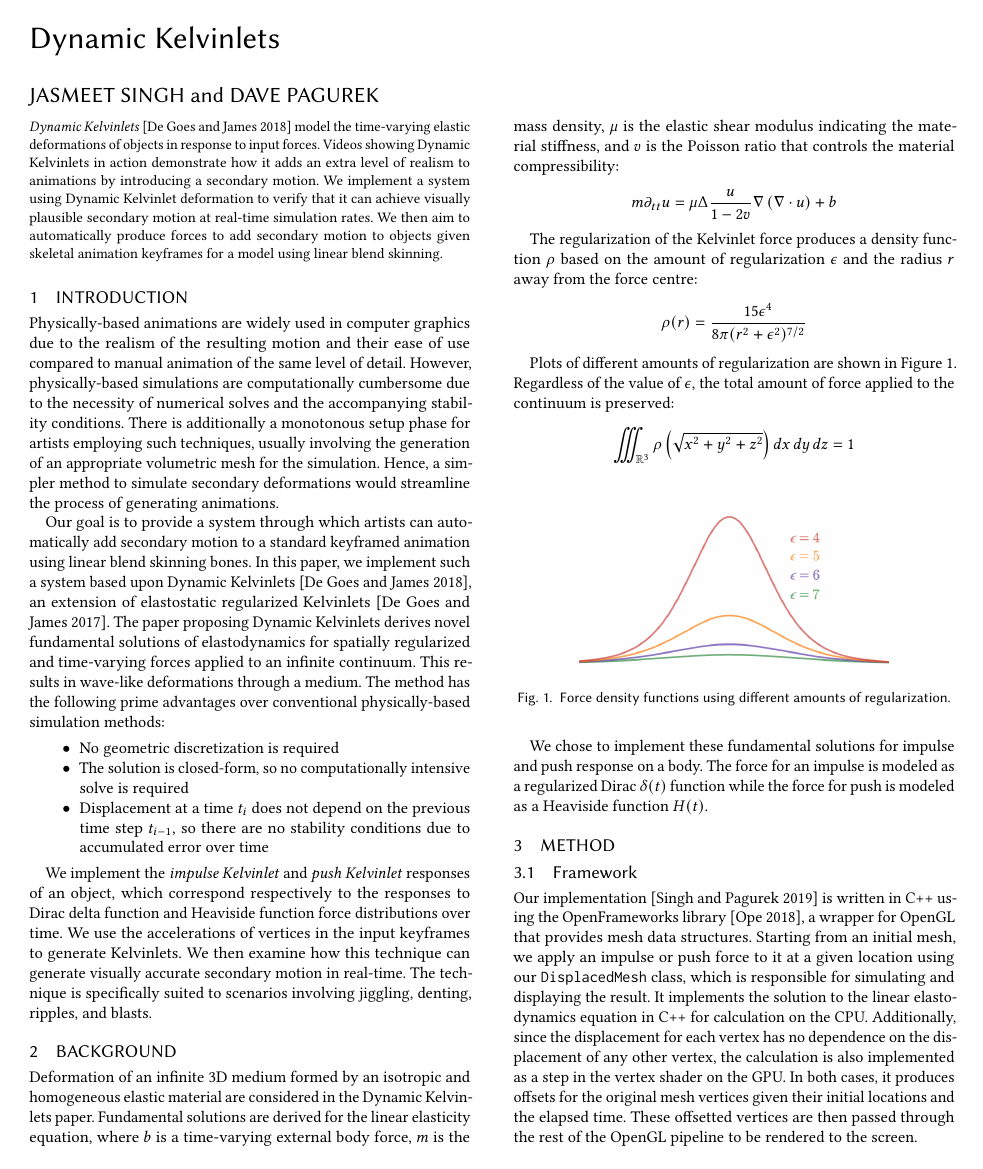
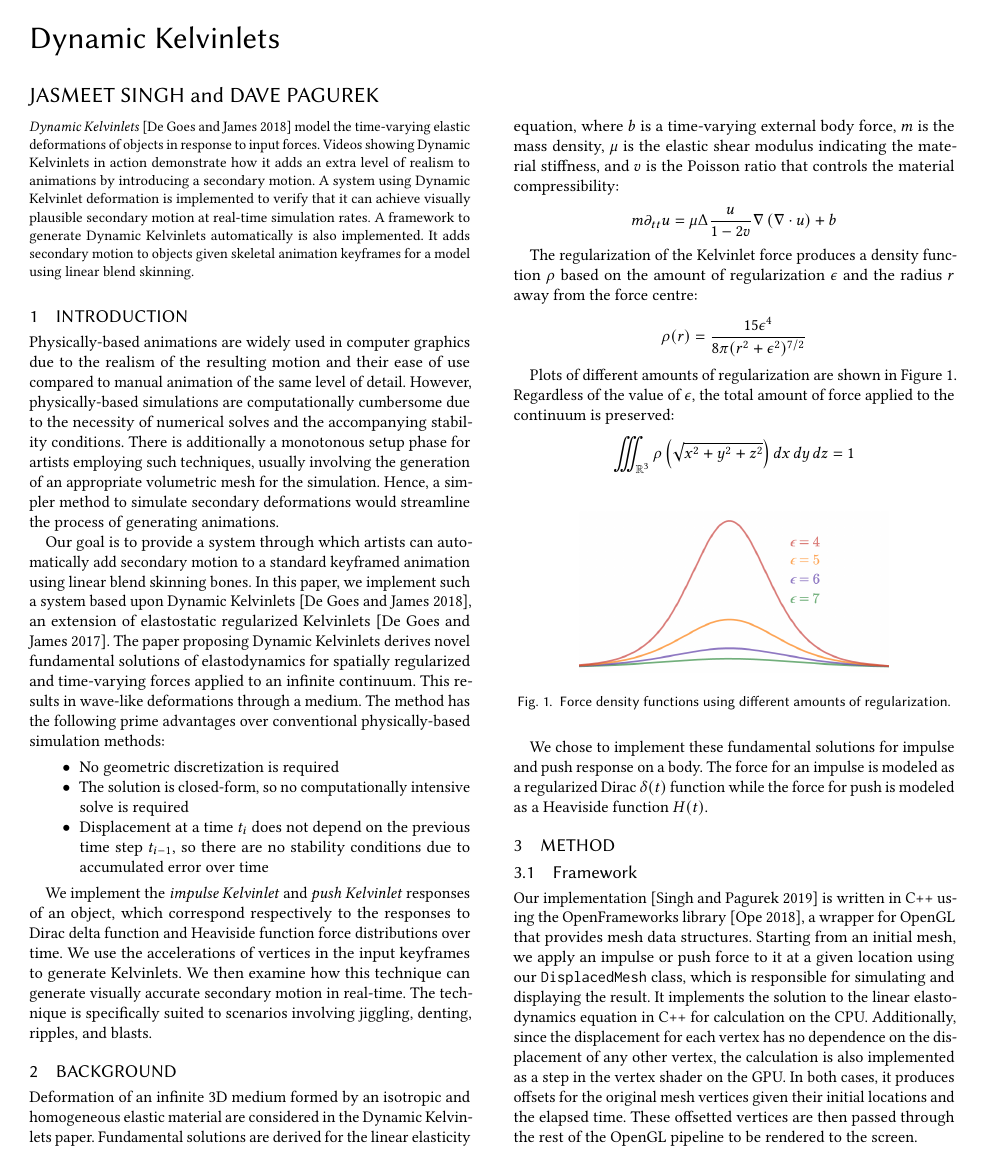
Before and after one commit to davepagurek/DynamicKelvinlets, a LaTeX paper (report/report.tex): page 1 of 4. Compiled offline with pdfLaTeX.

Commit message:
Update Abstract

```diff
--- a/report/report.tex
+++ b/report/report.tex
@@ -76,7 +76,7 @@
 %% The abstract is a short summary of the work to be presented in the
 %% article.
 \begin{abstract}
-  \textit{Dynamic Kelvinlets} \cite{DynamicKelvinlets} model the time-varying elastic deformations of objects in response to input forces. Videos showing Dynamic Kelvinlets in action demonstrate how it adds an extra level of realism to animations by introducing a secondary motion. We implement a system using Dynamic Kelvinlet deformation to verify that it can achieve visually plausible secondary motion at real-time simulation rates. We then aim to automatically produce forces to add secondary motion to objects given skeletal animation keyframes for a model using linear blend skinning.
+  \textit{Dynamic Kelvinlets} \cite{DynamicKelvinlets} model the time-varying elastic deformations of objects in response to input forces. Videos showing Dynamic Kelvinlets in action demonstrate how it adds an extra level of realism to animations by introducing a secondary motion. A system using Dynamic Kelvinlet deformation is implemented to verify that it can achieve visually plausible secondary motion at real-time simulation rates. A framework to generate Dynamic Kelvinlets automatically is also implemented. It adds secondary motion to objects given skeletal animation keyframes for a model using linear blend skinning.
 \end{abstract}
 
 %%
```
Also changed, not shown: report/report.pdf.
